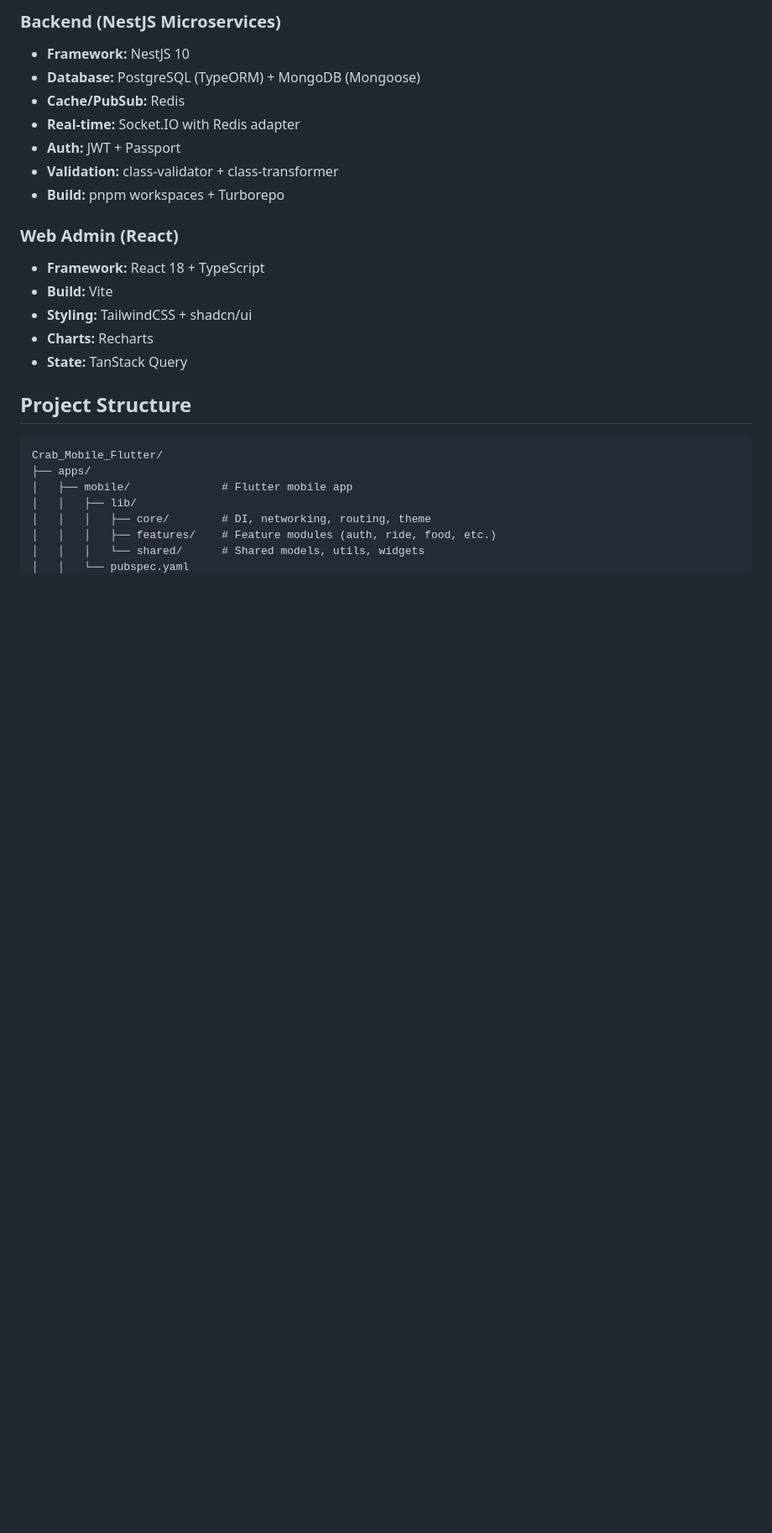
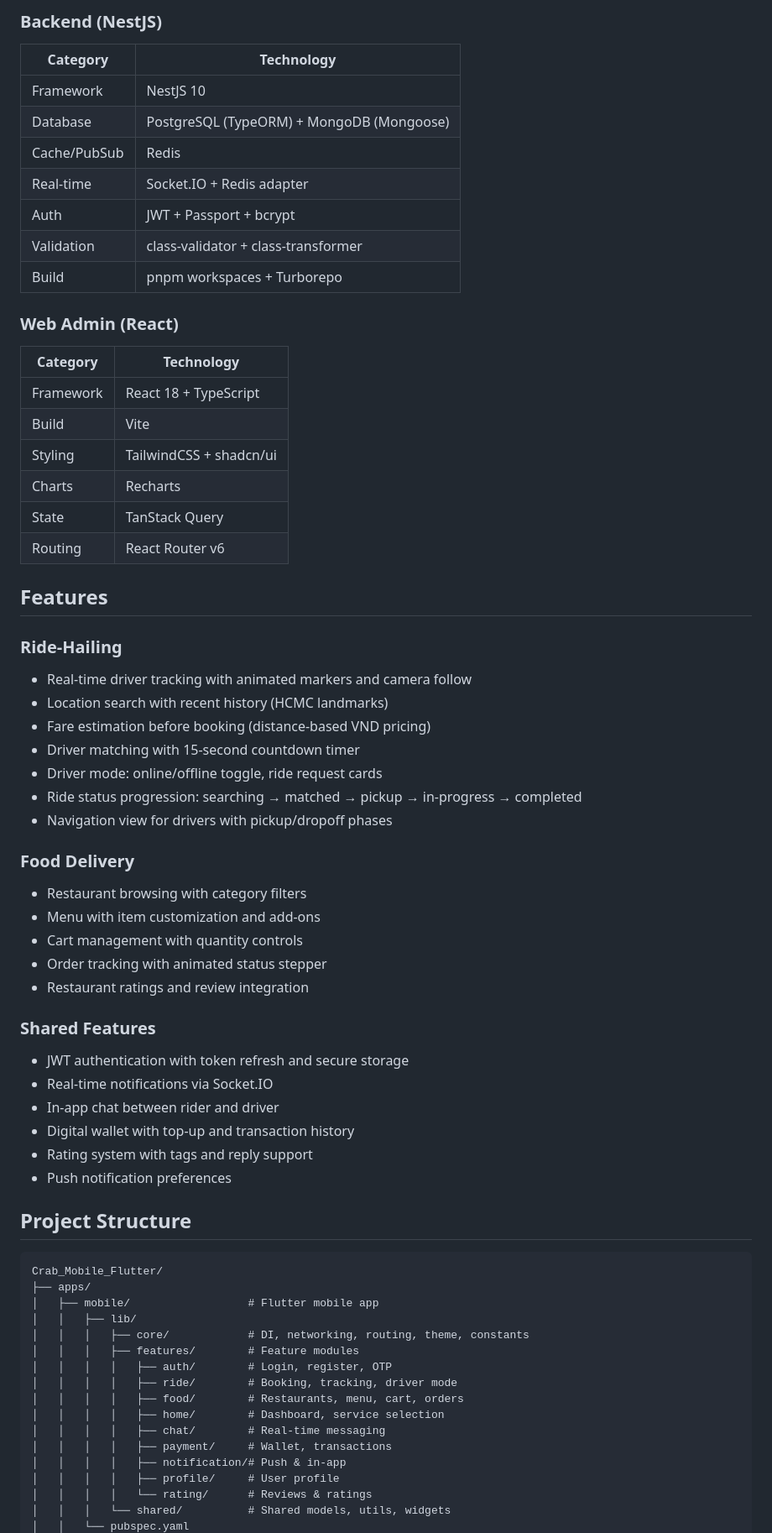
Before and after one commit to JasonTM17/Crab_Mobile_Flutter, a Markdown page: README.md, the part around one of its changes. Shown at 84% size. GitHub-like rendering; blank space fills up the shorter version.

````diff
--- a/README.md
+++ b/README.md
@@ -49,28 +104,68 @@ A full-stack super app combining ride-hailing and food delivery services, built
 
-### Backend (NestJS Microservices)
-- **Framework:** NestJS 10
-- **Database:** PostgreSQL (TypeORM) + MongoDB (Mongoose)
-- **Cache/PubSub:** Redis
-- **Real-time:** Socket.IO with Redis adapter
-- **Auth:** JWT + Passport
-- **Validation:** class-validator + class-transformer
-- **Build:** pnpm workspaces + Turborepo
+### Backend (NestJS)
+| Category | Technology |
+|----------|------------|
+| Framework | NestJS 10 |
+| Database | PostgreSQL (TypeORM) + MongoDB (Mongoose) |
+| Cache/PubSub | Redis |
+| Real-time | Socket.IO + Redis adapter |
+| Auth | JWT + Passport + bcrypt |
+| Validation | class-validator + class-transformer |
+| Build | pnpm workspaces + Turborepo |
 
 ### Web Admin (React)
-- **Framework:** React 18 + TypeScript
-- **Build:** Vite
-- **Styling:** TailwindCSS + shadcn/ui
-- **Charts:** Recharts
-- **State:** TanStack Query
+| Category | Technology |
+|----------|------------|
+| Framework | React 18 + TypeScript |
+| Build | Vite |
+| Styling | TailwindCSS + shadcn/ui |
+| Charts | Recharts |
+| State | TanStack Query |
+| Routing | React Router v6 |
+
+## Features
+
+### Ride-Hailing
+- Real-time driver tracking with animated markers and camera follow
+- Location search with recent history (HCMC landmarks)
+- Fare estimation before booking (distance-based VND pricing)
+- Driver matching with 15-second countdown timer
+- Driver mode: online/offline toggle, ride request cards
+- Ride status progression: searching → matched → pickup → in-progress → completed
+- Navigation view for drivers with pickup/dropoff phases
+
+### Food Delivery
+- Restaurant browsing with category filters
+- Menu with item customization and add-ons
+- Cart management with quantity controls
+- Order tracking with animated status stepper
+- Restaurant ratings and review integration
+
+### Shared Features
+- JWT authentication with token refresh and secure storage
+- Real-time notifications via Socket.IO
+- In-app chat between rider and driver
+- Digital wallet with top-up and transaction history
+- Rating system with tags and reply support
+- Push notification preferences
 
 ## Project Structure
 
 ```
 Crab_Mobile_Flutter/
 ├── apps/
-│   ├── mobile/              # Flutter mobile app
+│   ├── mobile/                  # Flutter mobile app
 │   │   ├── lib/
-│   │   │   ├── core/        # DI, networking, routing, theme
-│   │   │   ├── features/    # Feature modules (auth, ride, food, etc.)
-│   │   │   └── shared/      # Shared models, utils, widgets
+│   │   │   ├── core/            # DI, networking, routing, theme, constants
+│   │   │   ├── features/        # Feature modules
+│   │   │   │   ├── auth/        # Login, register, OTP
+│   │   │   │   ├── ride/        # Booking, tracking, driver mode
+│   │   │   │   ├── food/        # Restaurants, menu, cart, orders
+│   │   │   │   ├── home/        # Dashboard, service selection
+│   │   │   │   ├── chat/        # Real-time messaging
+│   │   │   │   ├── payment/     # Wallet, transactions
+│   │   │   │   ├── notification/# Push & in-app
+│   │   │   │   ├── profile/     # User profile
+│   │   │   │   └── rating/      # Reviews & ratings
+│   │   │   └── shared/          # Shared models, utils, widgets
 │   │   └── pubspec.yaml
````
Also changed, not shown: other parts of README.md (+138 -131 lines).
